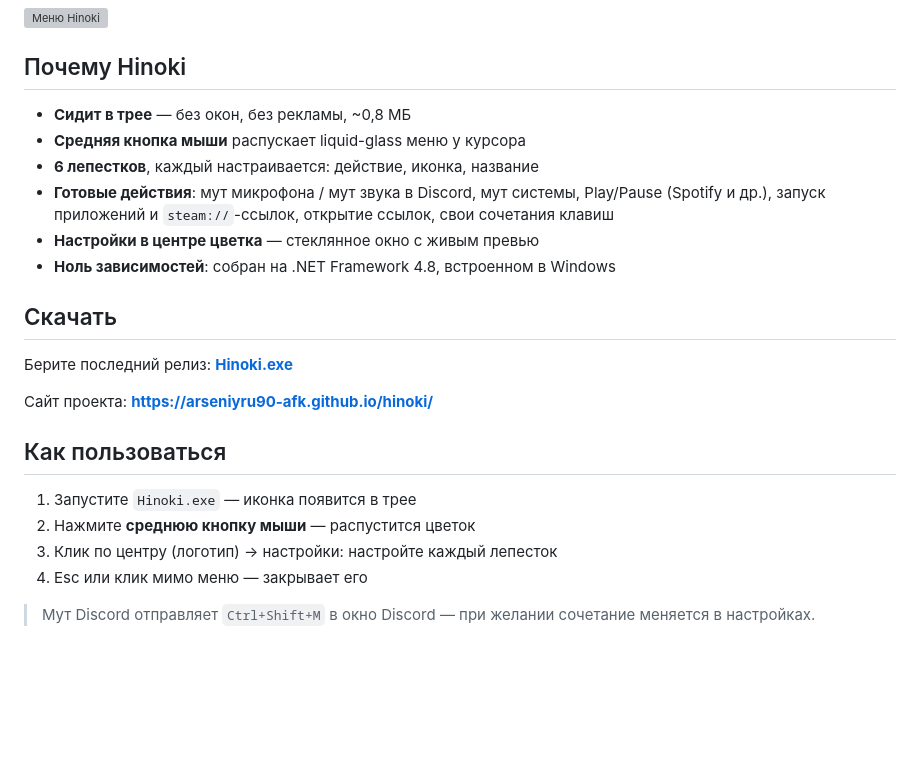
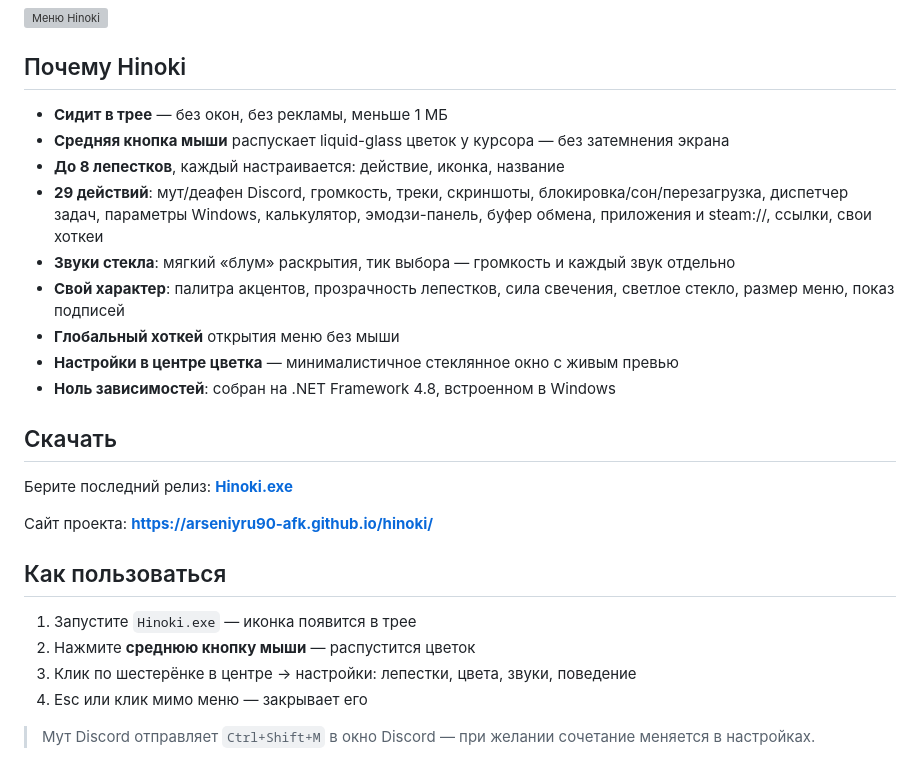
Before and after one commit to globiwarms/hinoki, a Markdown page: README.md, the part around the change. Drawn GitHub-style; blank space fills up the shorter version; grey boxes are pictures that could not be loaded.

```diff
--- a/README.md
+++ b/README.md
@@ -6,11 +6,14 @@
 
 ## Почему Hinoki
 
-- **Сидит в трее** — без окон, без рекламы, ~0,8 МБ
-- **Средняя кнопка мыши** распускает liquid-glass меню у курсора
-- **6 лепестков**, каждый настраивается: действие, иконка, название
-- **Готовые действия**: мут микрофона / мут звука в Discord, мут системы, Play/Pause (Spotify и др.), запуск приложений и `steam://`-ссылок, открытие ссылок, свои сочетания клавиш
-- **Настройки в центре цветка** — стеклянное окно с живым превью
+- **Сидит в трее** — без окон, без рекламы, меньше 1 МБ
+- **Средняя кнопка мыши** распускает liquid-glass цветок у курсора — без затемнения экрана
+- **До 8 лепестков**, каждый настраивается: действие, иконка, название
+- **29 действий**: мут/деафен Discord, громкость, треки, скриншоты, блокировка/сон/перезагрузка, диспетчер задач, параметры Windows, калькулятор, эмодзи-панель, буфер обмена, приложения и steam://, ссылки, свои хоткеи
+- **Звуки стекла**: мягкий «блум» раскрытия, тик выбора — громкость и каждый звук отдельно
+- **Свой характер**: палитра акцентов, прозрачность лепестков, сила свечения, светлое стекло, размер меню, показ подписей
+- **Глобальный хоткей** открытия меню без мыши
+- **Настройки в центре цветка** — минималистичное стеклянное окно с живым превью
 - **Ноль зависимостей**: собран на .NET Framework 4.8, встроенном в Windows
 
 ## Скачать
@@ -23,7 +26,7 @@
 
 1. Запустите `Hinoki.exe` — иконка появится в трее
 2. Нажмите **среднюю кнопку мыши** — распустится цветок
-3. Клик по центру (логотип) → настройки: настройте каждый лепесток
+3. Клик по шестерёнке в центре → настройки: лепестки, цвета, звуки, поведение
 4. Esc или клик мимо меню — закрывает его
 
 > Мут Discord отправляет `Ctrl+Shift+M` в окно Discord — при желании сочетание меняется в настройках.
```
Also changed, not shown: docs/img/settings.png, 14 other files.
